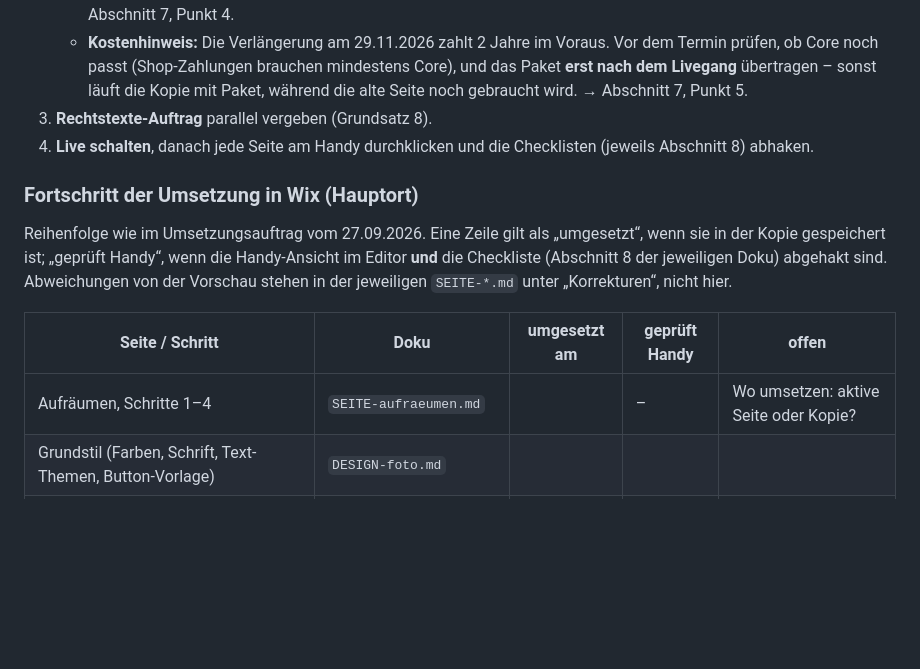
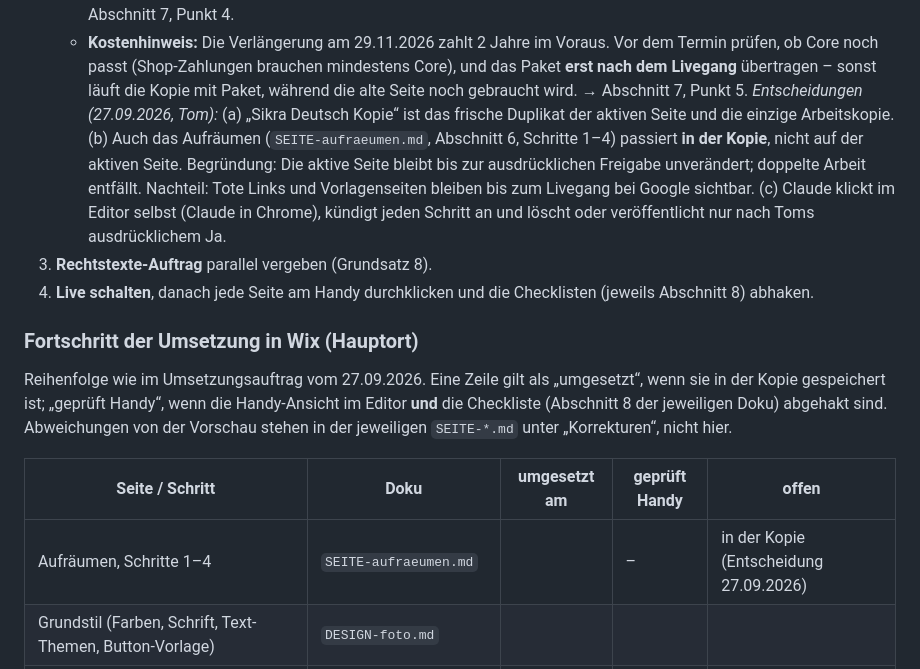
Before and after one commit to Tomsen3/mein-weg, a Markdown page: skh-design/ABNAHME.md, the part around the change. GitHub-like rendering; blank space fills up the shorter version.

Commit message:
ABNAHME: Entscheidungen zur Arbeitskopie und Arbeitsweise
Co-Authored-By: Claude Opus 5.5 <noreply@anthropic.com>
Claude-Session: https://claude.ai/code/session_014QuE3DXsMMHqV99SRKomnH

```diff
--- a/skh-design/ABNAHME.md
+++ b/skh-design/ABNAHME.md
@@ -217,6 +217,11 @@ Rückmeldungen in die Seiten-Dokus zu übertragen.
    - **Kostenhinweis:** Die Verlängerung am 29.11.2026 zahlt 2 Jahre im Voraus. Vor dem Termin prüfen, ob Core noch passt
      (Shop-Zahlungen brauchen mindestens Core), und das Paket **erst nach dem Livegang** übertragen – sonst läuft die Kopie
      mit Paket, während die alte Seite noch gebraucht wird. → Abschnitt 7, Punkt 5.
+   *Entscheidungen (27.09.2026, Tom):* (a) „Sikra Deutsch Kopie“ ist das frische Duplikat der aktiven Seite und die einzige
+   Arbeitskopie. (b) Auch das Aufräumen (`SEITE-aufraeumen.md`, Abschnitt 6, Schritte 1–4) passiert **in der Kopie**, nicht auf
+   der aktiven Seite. Begründung: Die aktive Seite bleibt bis zur ausdrücklichen Freigabe unverändert; doppelte Arbeit entfällt.
+   Nachteil: Tote Links und Vorlagenseiten bleiben bis zum Livegang bei Google sichtbar. (c) Claude klickt im Editor selbst
+   (Claude in Chrome), kündigt jeden Schritt an und löscht oder veröffentlicht nur nach Toms ausdrücklichem Ja.
 3. **Rechtstexte-Auftrag** parallel vergeben (Grundsatz 8).
 4. **Live schalten**, danach jede Seite am Handy durchklicken und die Checklisten (jeweils Abschnitt 8) abhaken.
 
@@ -228,7 +233,7 @@ Vorschau stehen in der jeweiligen `SEITE-*.md` unter „Korrekturen“, nicht hi
 
 | Seite / Schritt | Doku | umgesetzt am | geprüft Handy | offen |
 |---|---|---|---|---|
-| Aufräumen, Schritte 1–4 | `SEITE-aufraeumen.md` | | – | Wo umsetzen: aktive Seite oder Kopie? |
+| Aufräumen, Schritte 1–4 | `SEITE-aufraeumen.md` | | – | in der Kopie (Entscheidung 27.09.2026) |
 | Grundstil (Farben, Schrift, Text-Themen, Button-Vorlage) | `DESIGN-foto.md` | | | |
 | Kopfleiste und Fußzeile (Menü, Untermenüs, Kontakt, Shop, Suche) | `DESIGN-foto.md` | | | Suche erst nach dem Aufräumen |
 | Startseite | `DESIGN-foto.md` | | | |
```
